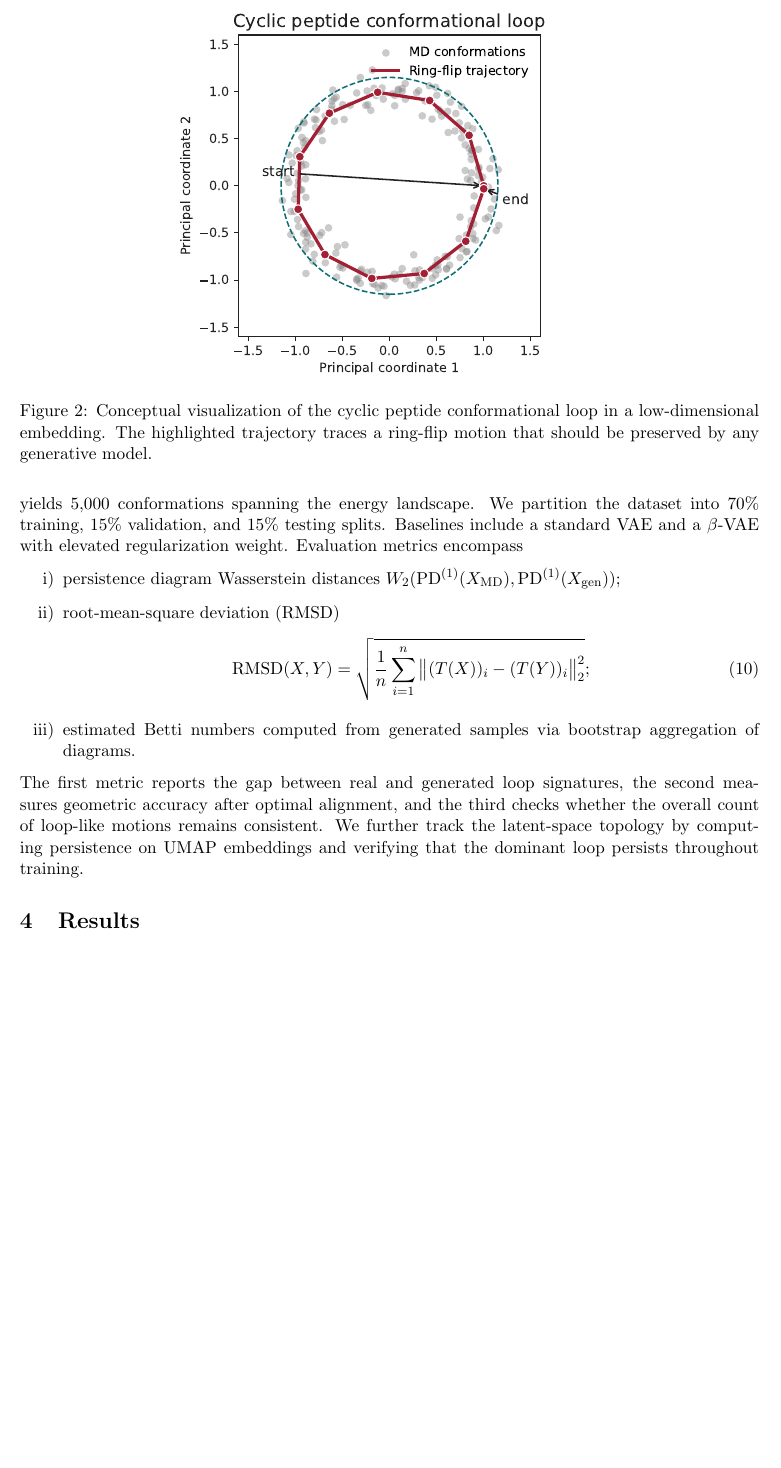
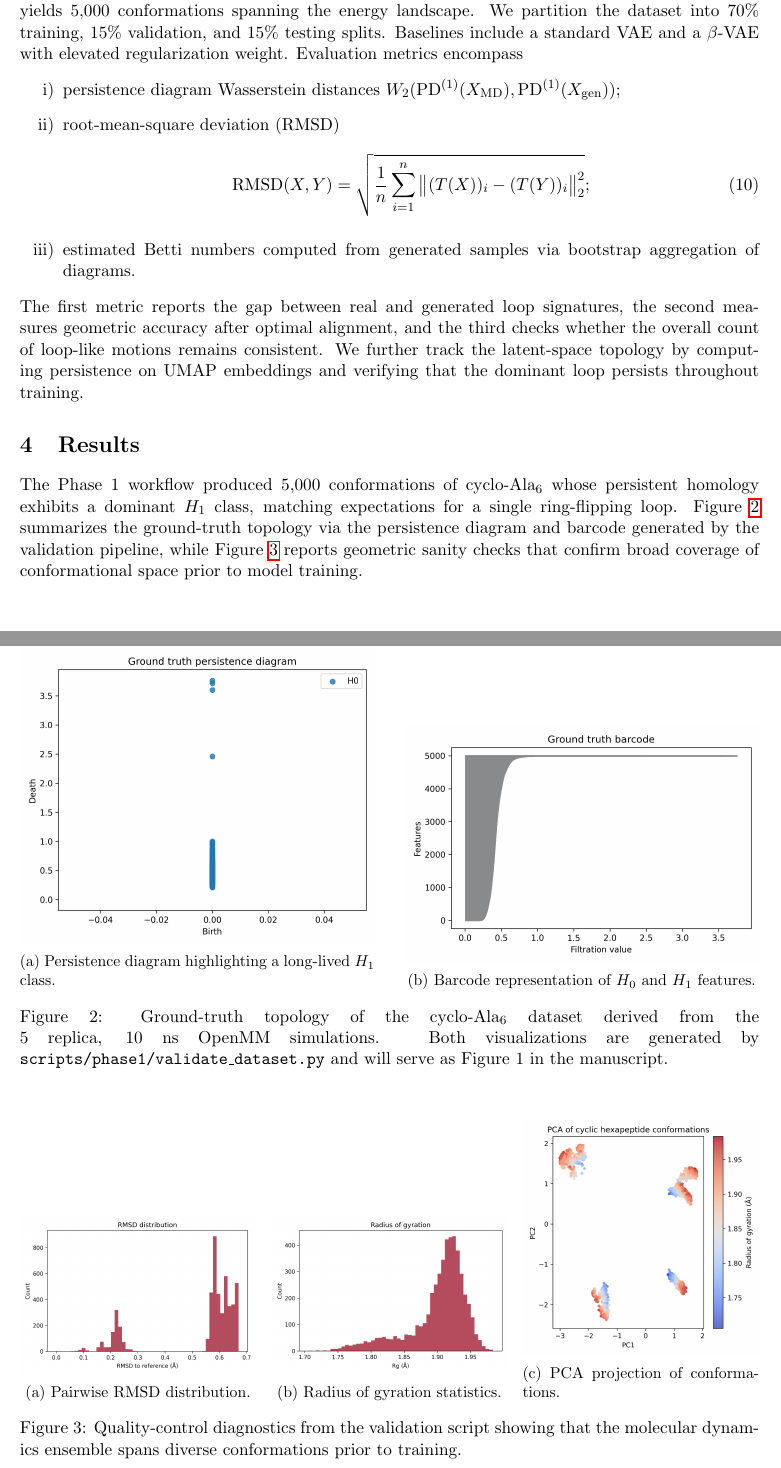
Before and after one commit to mcox3406/codex-research-test, a LaTeX paper (docs/paper/main.tex): part of page 6 of 12 before the commit and two parts of pages 5 and 12 of 13 after it, the two joined at a grey line, cut at the place of the change, the shorter picture padded with empty space. Compiled offline with pdfLaTeX.

Commit message:
Integrate phase1 validation figures into manuscript

```diff
--- a/docs/paper/main.tex
+++ b/docs/paper/main.tex
@@ -2,6 +2,7 @@
 \usepackage[margin=1in]{geometry}
 \usepackage{amsmath,amssymb,amsthm}
 \usepackage{graphicx}
+\usepackage{subcaption}
 \usepackage{float}
 \usepackage{booktabs}
 \usepackage{hyperref}
@@ -146,12 +147,48 @@ Our evaluation centers on a cyclic hexapeptide (cyclo-Ala$_6$) simulated with AM
 The first metric reports the gap between real and generated loop signatures, the second measures geometric accuracy after optimal alignment, and the third checks whether the overall count of loop-like motions remains consistent. We further track the latent-space topology by computing persistence on UMAP embeddings and verifying that the dominant loop persists throughout training.
 
 \section{Results}
+The Phase~1 workflow produced 5{,}000 conformations of cyclo-Ala$_6$ whose persistent homology exhibits a dominant $H_1$ class, matching expectations for a single ring-flipping loop. Figure~\ref{fig:phase1_topology} summarizes the ground-truth topology via the persistence diagram and barcode generated by the validation pipeline, while Figure~\ref{fig:phase1_qc} reports geometric sanity checks that confirm broad coverage of conformational space prior to model training.
+
 \begin{figure}[t]
     \centering
-    \includeorplaceholder{figures/synthetic_conformational_loops.pdf}{width=0.75\linewidth}{Generate with \texttt{python docs/paper/figures/python/generate\_topology\_figures.py}.}
-    \caption{Conceptual visualization of the cyclic peptide conformational loop in a low-dimensional embedding. The highlighted trajectory traces a ring-flip motion that should be preserved by any generative model.}
-    \label{fig:groundtruth_pd}
+    \begin{subfigure}{0.48\linewidth}
+        \centering
+        \includegraphics[width=\linewidth]{../results/phase1/ground_truth_pd.png}
+        \caption{Persistence diagram highlighting a long-lived $H_1$ class.}
+        \label{fig:phase1_pd}
+    \end{subfigure}
+    \hfill
+    \begin{subfigure}{0.48\linewidth}
+        \centering
+        \includegraphics[width=\linewidth]{../results/phase1/ground_truth_barcode.png}
+        \caption{Barcode representation of $H_0$ and $H_1$ features.}
+        \label{fig:phase1_barcode}
+    \end{subfigure}
+    \caption{Ground-truth topology of the cyclo-Ala$_6$ dataset derived from the 5~replica, 10~ns OpenMM simulations. Both visualizations are generated by \texttt{scripts/phase1/validate\_dataset.py} and will serve as Figure~1 in the manuscript.}
+    \label{fig:phase1_topology}
 \end{figure}
 
 \begin{figure}[t]
     \centering
+    \begin{subfigure}{0.32\linewidth}
+        \centering
+        \includegraphics[width=\linewidth]{../results/phase1/rmsd_distribution.png}
+        \caption{Pairwise RMSD distribution.}
+        \label{fig:phase1_rmsd}
+    \end{subfigure}
+    \hfill
+    \begin{subfigure}{0.32\linewidth}
+        \centering
+        \includegraphics[width=\linewidth]{../results/phase1/rg_distribution.png}
+        \caption{Radius of gyration statistics.}
+        \label{fig:phase1_rg}
+    \end{subfigure}
+    \hfill
+    \begin{subfigure}{0.32\linewidth}
+        \centering
+        \includegraphics[width=\linewidth]{../results/phase1/pca_projection.png}
+        \caption{PCA projection of conformations.}
+        \label{fig:phase1_pca}
+    \end{subfigure}
+    \caption{Quality-control diagnostics from the validation script showing that the molecular dynamics ensemble spans diverse conformations prior to training.}
+    \label{fig:phase1_qc}
```
Also changed, not shown: README.md, docs/paper/main.tex (3 more changed lines).
